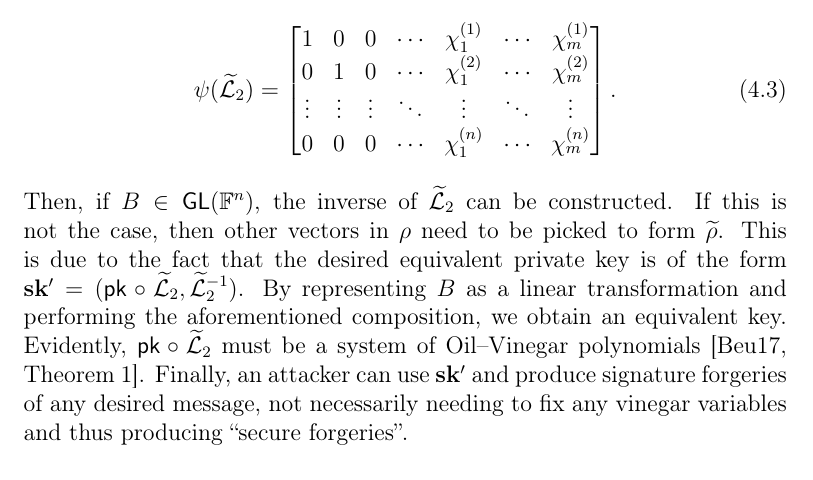
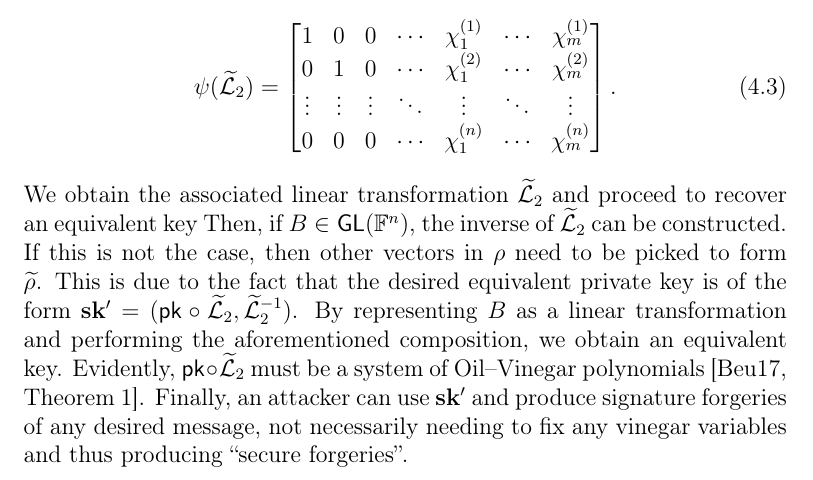
Before and after one commit to zambonin/msc, a LaTeX thesis (main.tex): part of page 54 of 69, cut so that both start at the same text. Compiled offline with pdfLaTeX.

Commit message:
overleaf_to_git: update main.tex from r15167 to r15168

```diff
--- a/main.tex
+++ b/main.tex
@@ -1341,6 +1341,7 @@ Given such a basis $B$, we proceed with the last part of the UOV attack as descr
     0 & 0 & 0 & \cdots & \chi_{1}^{(n)} & \cdots & \chi_{m}^{(n)} \\
   \end{bmatrix}.
 \end{align}
+We obtain the associated linear transformation $\widetilde{\mathcal{L}}_{2}$ and proceed to recover an equivalent key
 Then, if $B \in \mathsf{GL}(\mathbb{F}^{n})$, the inverse of $\widetilde{\mathcal{L}}_{2}$ can be constructed. If this is not the case, then other vectors in $\rho$ need to be picked to form $\widetilde{\rho}$. This is due to the fact that the desired equivalent private key is of the form $\mathbf{sk'} = (\mathsf{pk} \circ \widetilde{\mathcal{L}}_{2}, \widetilde{\mathcal{L}}_{2}^{-1})$. By representing $B$ as a linear transformation and performing the aforementioned composition, we obtain an equivalent key. Evidently, $\mathsf{pk} \circ \widetilde{\mathcal{L}}_{2}$ must be a system of Oil--Vinegar polynomials~\cite[Theorem 1]{Beullens:201706}. Finally, an attacker can use $\mathbf{sk'}$ and produce signature forgeries of any desired message, not necessarily needing to fix any vinegar variables and thus producing ``secure forgeries''.
 
 \section{Aftermath and countermeasures}\label{sec:counter}
```
